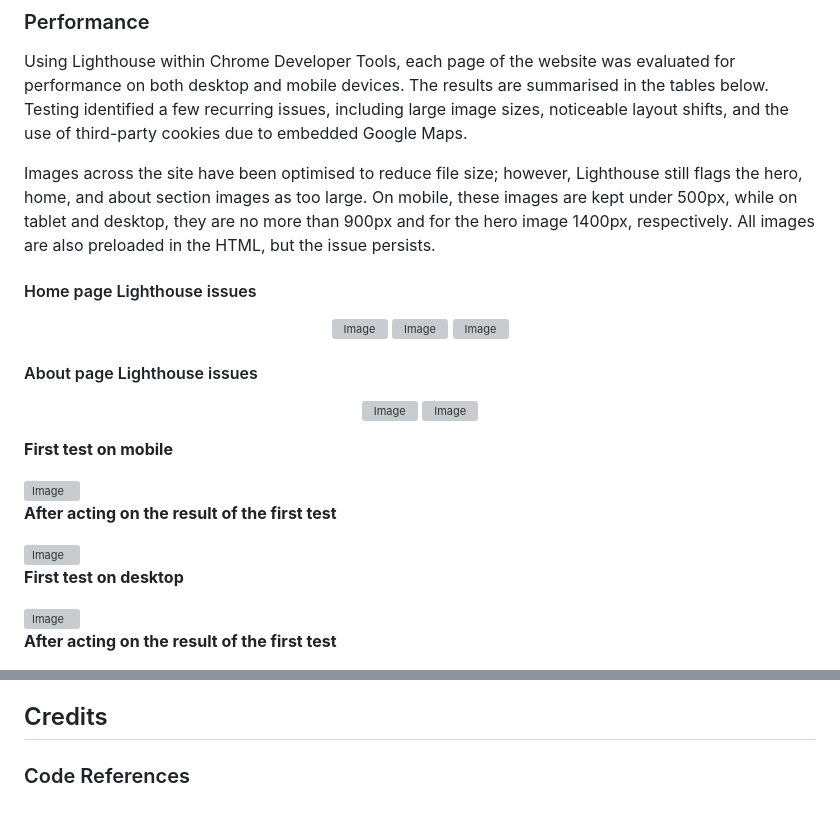
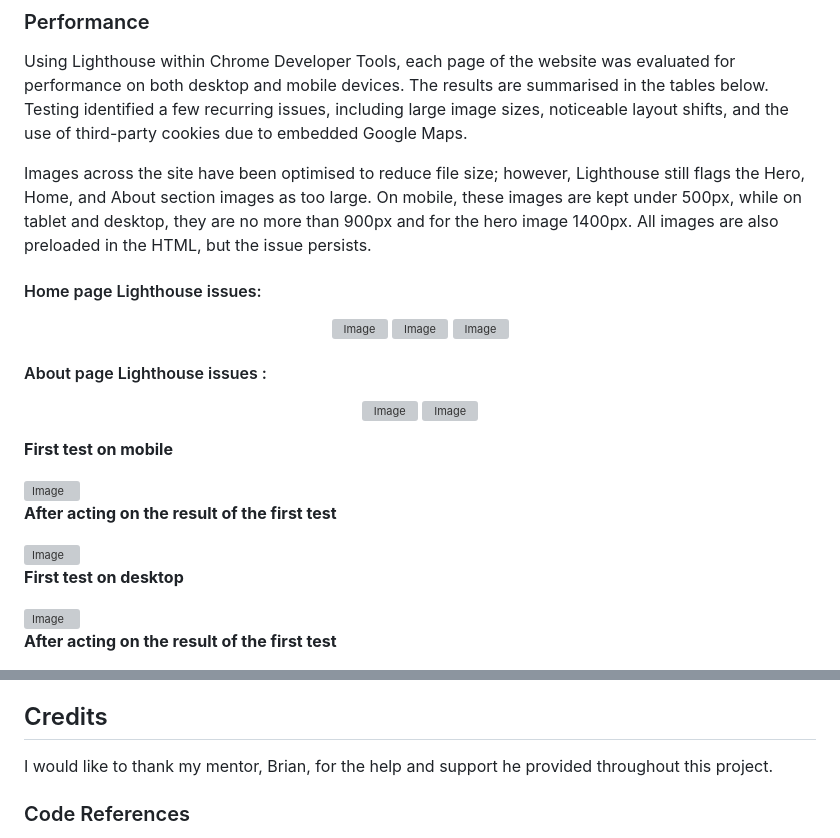
Before and after one commit to Carokyp/Doux-Matin, a Markdown page: README.md, 2 parts joined by grey strips. GitHub-like rendering; blank space fills up the shorter version; grey boxes are pictures that could not be loaded.

Commit message:
Fix formatting and punctuation in README

```diff
--- a/README.md
+++ b/README.md
@@ -378,16 +378,16 @@ Full results are available on GitHub here:
 
 Using Lighthouse within Chrome Developer Tools, each page of the website was evaluated for performance on both desktop and mobile devices. The results are summarised in the tables below. Testing identified a few recurring issues, including large image sizes, noticeable layout shifts, and the use of third-party cookies due to embedded Google Maps.
 
-Images across the site have been optimised to reduce file size; however, Lighthouse still flags the hero, home, and about section images as too large. On mobile, these images are kept under 500px, while on tablet and desktop, they are no more than 900px and for the hero image 1400px, respectively. All images are also preloaded in the HTML, but the issue persists.
+Images across the site have been optimised to reduce file size; however, Lighthouse still flags the Hero, Home, and About section images as too large. On mobile, these images are kept under 500px, while on tablet and desktop, they are no more than 900px and for the hero image 1400px. All images are also preloaded in the HTML, but the issue persists.
 
-#### Home page Lighthouse issues
+#### Home page Lighthouse issues:
 <p align="center">
 <img width="669" height="413" alt="Image" src="https://github.com/user-attachments/assets/91fdfa98-c8b0-4428-90b3-5d557a43815b" />
 <img width="650" height="513" alt="Image" src="https://github.com/user-attachments/assets/f5fc7cf9-ed70-4243-9213-634b13783134" />
 <img width="642" height="338" alt="Image" src="https://github.com/user-attachments/assets/7acd33e4-5cc5-4de7-abf0-81606a164a5c" />
 <p>
 
-#### About page Lighthouse issues
+#### About page Lighthouse issues :
 <p align="center">
 <img width="438" height="509" alt="Image" src="https://github.com/user-attachments/assets/0784acab-f537-4d28-ae75-1685dbcc3968" />
 <img width="444" height="366" alt="Image" src="https://github.com/user-attachments/assets/b8fb8876-6dae-4da0-8ec3-cefab698ff32" />
@@ -555,6 +555,8 @@ __Create a new fork__
 
 ## Credits
 
+I would like to thank my mentor, Brian, for the help and support he provided throughout this project.
+
 ### Code References
 
 Some parts of the project required utility scripts and styling tweaks. I adapted solutions from the following resources, modifying them to fit the project’s needs.
```
Also changed, not shown: other parts of README.md (+2 -2 lines).
